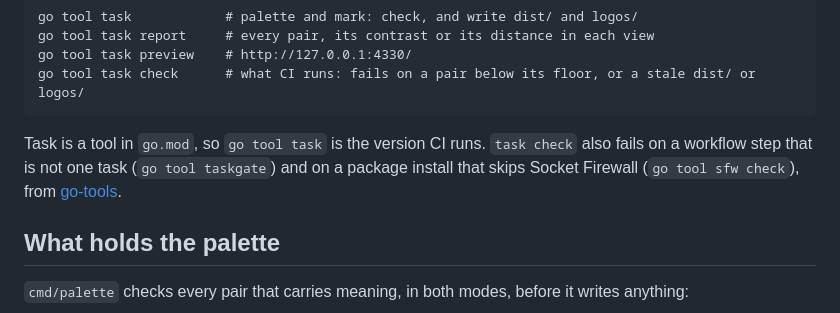
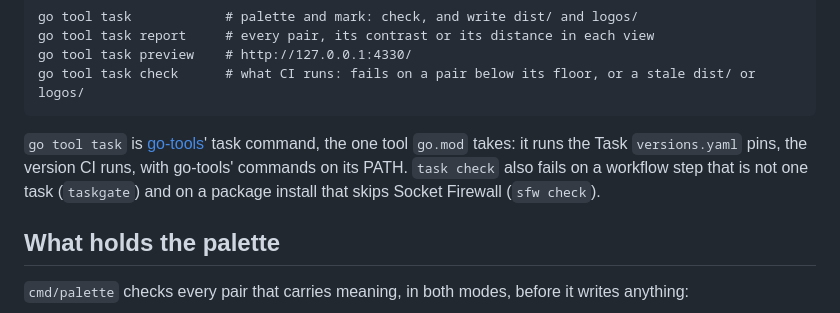
Before and after one commit to spin-stack/brand, a Markdown page: README.md, the part around the change. Rendered like a GitHub page.

Commit message:
docs: go tool task is go-tools' task command, and the tools are called by name
Co-Authored-By: Claude Opus 5.5 <noreply@anthropic.com>

````diff
--- a/README.md
+++ b/README.md
@@ -24,9 +24,10 @@ go tool task preview    # http://127.0.0.1:4330/
 go tool task check      # what CI runs: fails on a pair below its floor, or a stale dist/ or logos/
 ```
 
-Task is a tool in `go.mod`, so `go tool task` is the version CI runs. `task check` also fails on a
-workflow step that is not one task (`go tool taskgate`) and on a package install that skips Socket
-Firewall (`go tool sfw check`), from [go-tools](https://github.com/spin-stack/go-tools).
+`go tool task` is [go-tools](https://github.com/spin-stack/go-tools)' task command, the one tool
+`go.mod` takes: it runs the Task `versions.yaml` pins, the version CI runs, with go-tools' commands
+on its PATH. `task check` also fails on a workflow step that is not one task (`taskgate`) and on a
+package install that skips Socket Firewall (`sfw check`).
 
 ## What holds the palette
 
````
